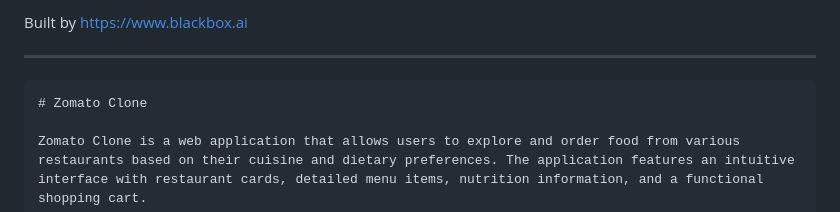
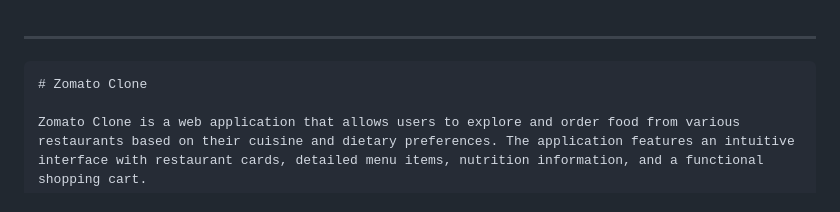
Before and after one commit to zzzpirate/blackboxai-1745344496642, a Markdown page: README.md, the part around the change. Rendered like a GitHub page.

````diff
--- a/README.md
+++ b/README.md
@@ -1,6 +1,3 @@
-
-Built by https://www.blackbox.ai
-
 ---
 
 ```markdown
````
